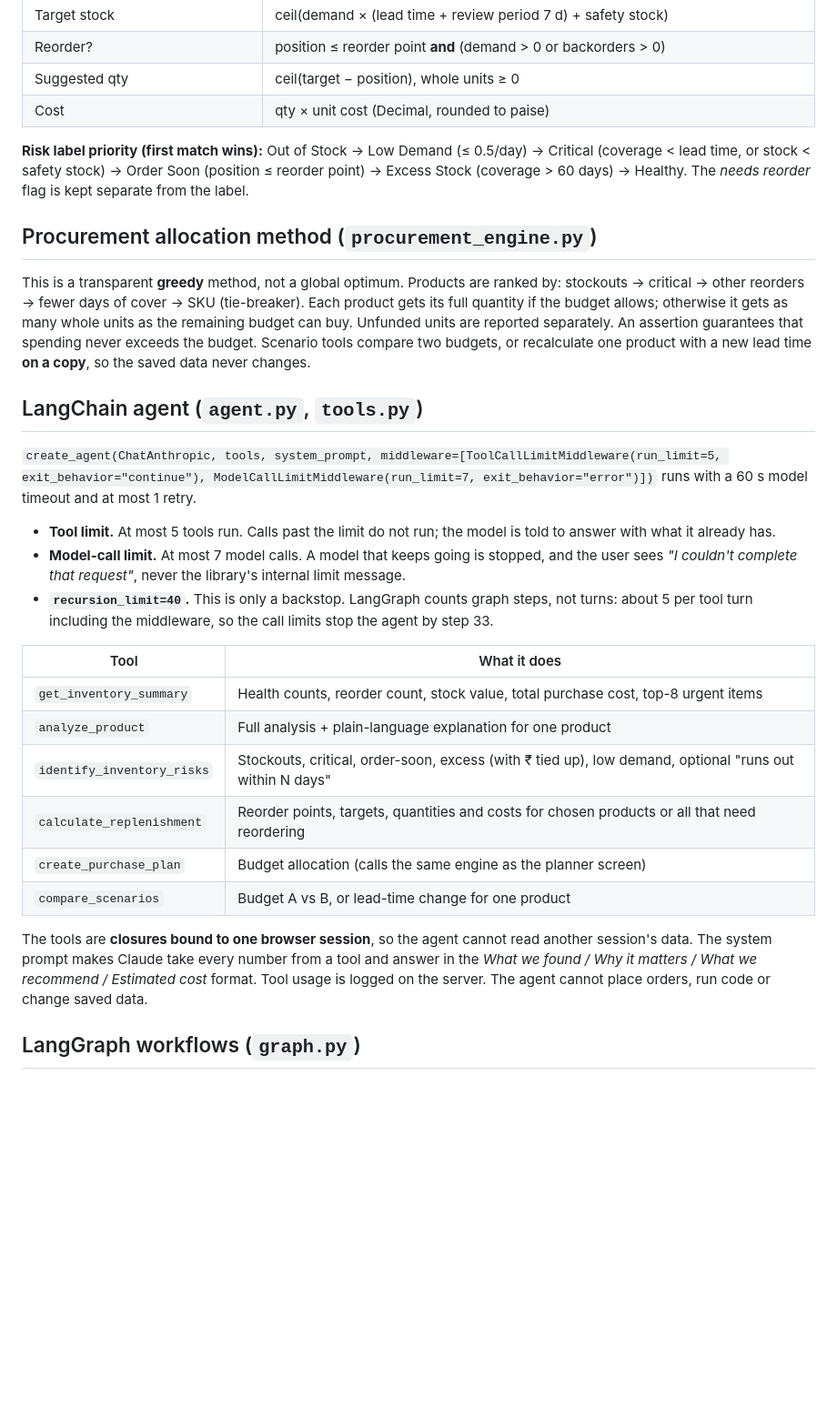
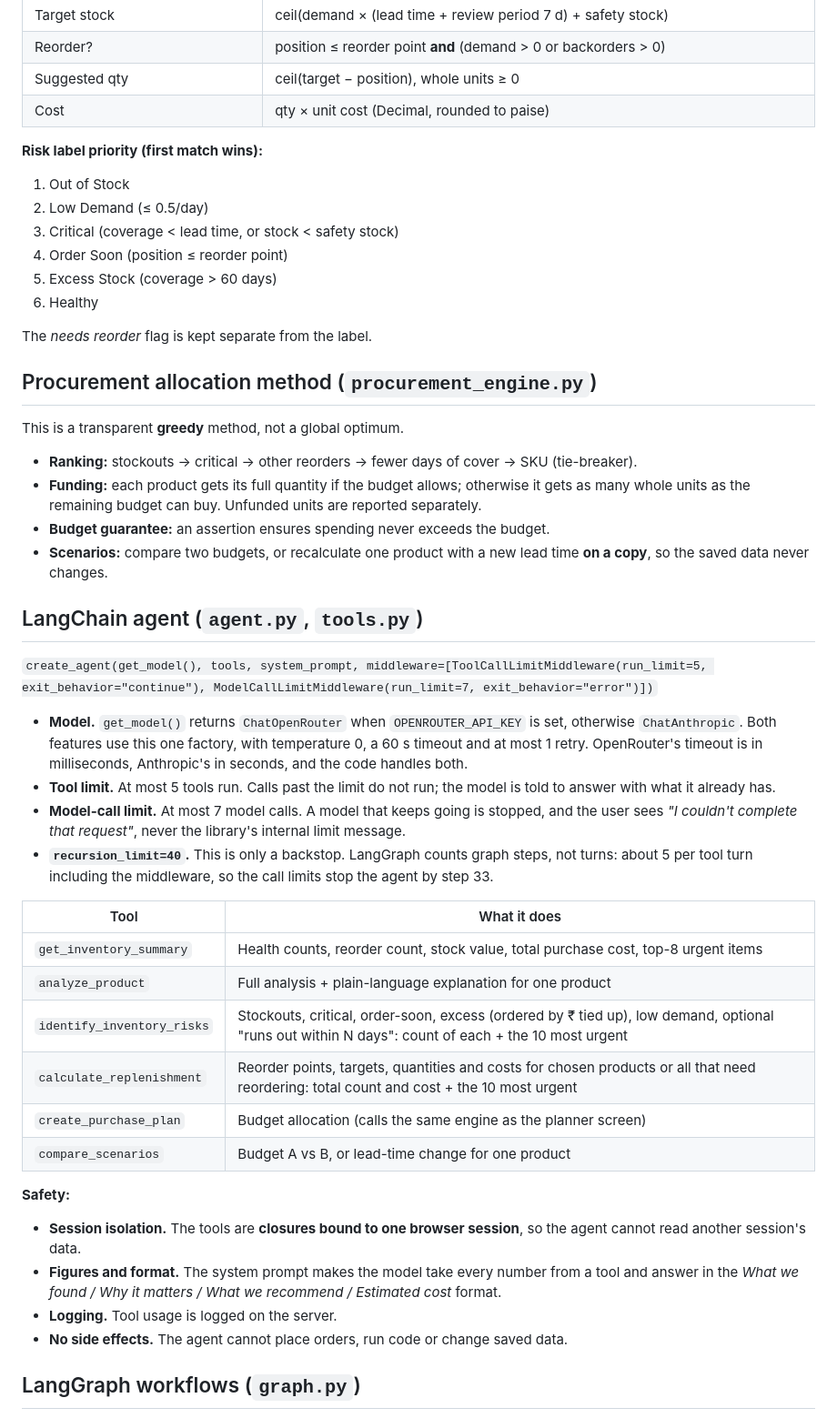
Before and after one commit to kirtibhushanIIMBG/StockWise-AI, a Markdown page: README.md, the part around one of its changes. Shown at 91% size. Rendered like a GitHub page; blank space fills up the shorter version.

```diff
--- a/README.md
+++ b/README.md
@@ -72,13 +116,26 @@ Python 3.11+ · FastAPI · LangChain 1.x (`create_agent`) · LangGraph 1.x (`Sta
 | Suggested qty | ceil(target − position), whole units ≥ 0 |
 | Cost | qty × unit cost (Decimal, rounded to paise) |
 
-**Risk label priority (first match wins):** Out of Stock → Low Demand (≤ 0.5/day) → Critical (coverage < lead time, or stock < safety stock) → Order Soon (position ≤ reorder point) → Excess Stock (coverage > 60 days) → Healthy. The *needs reorder* flag is kept separate from the label.
+**Risk label priority (first match wins):**
+1. Out of Stock
+2. Low Demand (≤ 0.5/day)
+3. Critical (coverage < lead time, or stock < safety stock)
+4. Order Soon (position ≤ reorder point)
+5. Excess Stock (coverage > 60 days)
+6. Healthy
+
+The *needs reorder* flag is kept separate from the label.
 
 ## Procurement allocation method (`procurement_engine.py`)
-This is a transparent **greedy** method, not a global optimum. Products are ranked by: stockouts → critical → other reorders → fewer days of cover → SKU (tie-breaker). Each product gets its full quantity if the budget allows; otherwise it gets as many whole units as the remaining budget can buy. Unfunded units are reported separately. An assertion guarantees that spending never exceeds the budget. Scenario tools compare two budgets, or recalculate one product with a new lead time **on a copy**, so the saved data never changes.
+This is a transparent **greedy** method, not a global optimum.
+- **Ranking:** stockouts → critical → other reorders → fewer days of cover → SKU (tie-breaker).
+- **Funding:** each product gets its full quantity if the budget allows; otherwise it gets as many whole units as the remaining budget can buy. Unfunded units are reported separately.
+- **Budget guarantee:** an assertion ensures spending never exceeds the budget.
+- **Scenarios:** compare two budgets, or recalculate one product with a new lead time **on a copy**, so the saved data never changes.
 
 ## LangChain agent (`agent.py`, `tools.py`)
-`create_agent(ChatAnthropic, tools, system_prompt, middleware=[ToolCallLimitMiddleware(run_limit=5, exit_behavior="continue"), ModelCallLimitMiddleware(run_limit=7, exit_behavior="error")])` runs with a 60 s model timeout and at most 1 retry.
+`create_agent(get_model(), tools, system_prompt, middleware=[ToolCallLimitMiddleware(run_limit=5, exit_behavior="continue"), ModelCallLimitMiddleware(run_limit=7, exit_behavior="error")])`
+- **Model.** `get_model()` returns `ChatOpenRouter` when `OPENROUTER_API_KEY` is set, otherwise `ChatAnthropic`. Both features use this one factory, with temperature 0, a 60 s timeout and at most 1 retry. OpenRouter's timeout is in milliseconds, Anthropic's in seconds, and the code handles both.
 - **Tool limit.** At most 5 tools run. Calls past the limit do not run; the model is told to answer with what it already has.
 - **Model-call limit.** At most 7 model calls. A model that keeps going is stopped, and the user sees *"I couldn't complete that request"*, never the library's internal limit message.
 - **`recursion_limit=40`.** This is only a backstop. LangGraph counts graph steps, not turns: about 5 per tool turn including the middleware, so the call limits stop the agent by step 33.
@@ -87,12 +144,16 @@ This is a transparent **greedy** method, not a global optimum. Products are rank
 |---|---|
 | `get_inventory_summary` | Health counts, reorder count, stock value, total purchase cost, top-8 urgent items |
 | `analyze_product` | Full analysis + plain-language explanation for one product |
-| `identify_inventory_risks` | Stockouts, critical, order-soon, excess (with ₹ tied up), low demand, optional "runs out within N days" |
-| `calculate_replenishment` | Reorder points, targets, quantities and costs for chosen products or all that need reordering |
+| `identify_inventory_risks` | Stockouts, critical, order-soon, excess (ordered by ₹ tied up), low demand, optional "runs out within N days": count of each + the 10 most urgent |
+| `calculate_replenishment` | Reorder points, targets, quantities and costs for chosen products or all that need reordering: total count and cost + the 10 most urgent |
 | `create_purchase_plan` | Budget allocation (calls the same engine as the planner screen) |
 | `compare_scenarios` | Budget A vs B, or lead-time change for one product |
 
-The tools are **closures bound to one browser session**, so the agent cannot read another session's data. The system prompt makes Claude take every number from a tool and answer in the *What we found / Why it matters / What we recommend / Estimated cost* format. Tool usage is logged on the server. The agent cannot place orders, run code or change saved data.
+**Safety:**
+- **Session isolation.** The tools are **closures bound to one browser session**, so the agent cannot read another session's data.
+- **Figures and format.** The system prompt makes the model take every number from a tool and answer in the *What we found / Why it matters / What we recommend / Estimated cost* format.
+- **Logging.** Tool usage is logged on the server.
+- **No side effects.** The agent cannot place orders, run code or change saved data.
 
 ## LangGraph workflows (`graph.py`)
 LangChain's `create_agent` is itself built on LangGraph. On top of it, two explicit `StateGraph` workflows mix deterministic steps with the AI step. Both are compiled with an `InMemorySaver` checkpointer, and each browser session gets its own `thread_id`.
```
Also changed, not shown: other parts of README.md (+107 -36 lines).
